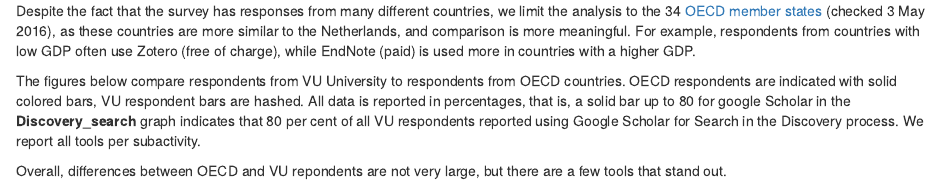
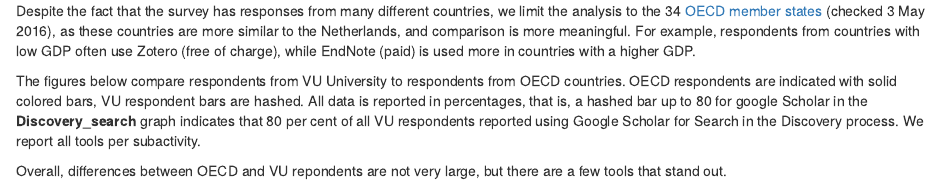
Before and after one commit to ubvu/vu101report, an R Markdown document (Vraag132.AlleTools.subfasen.Rmd): the page in a window 1100 px wide, from its top. Rendered offline with R 4.5, knitr and Pandoc, with nearby package versions; some code elsewhere in the file could not run offline.

Commit message:
resolve confusion of solid vs. hashed bars

```diff
--- a/Vraag132.AlleTools.subfasen.Rmd
+++ b/Vraag132.AlleTools.subfasen.Rmd
@@ -2,7 +2,7 @@
 
 Despite the fact that the survey has responses from many different countries, we limit the analysis to the 34 [OECD member states](http://www.oecd.org/about/membersandpartners/list-oecd-member-countries.htm) (checked 3 May 2016), as these countries are more similar to the Netherlands, and comparison is more meaningful. For example, respondents from countries with low GDP often use Zotero (free of charge), while EndNote (paid) is used more in countries with a higher GDP.
 
-The figures below compare respondents from VU University to respondents from OECD countries. OECD respondents are indicated with solid colored bars, VU respondent bars are hashed. All data is reported in percentages, that is, a solid bar up to 80 for google Scholar in the **Discovery_search** graph indicates that 80 per cent of all VU respondents reported using Google Scholar for Search in the Discovery process. We report all tools per subactivity.
+The figures below compare respondents from VU University to respondents from OECD countries. OECD respondents are indicated with solid colored bars, VU respondent bars are hashed. All data is reported in percentages, that is, a hashed bar up to 80 for google Scholar in the **Discovery_search** graph indicates that 80 per cent of all VU respondents reported using Google Scholar for Search in the Discovery process. We report all tools per subactivity.
 
 Overall, differences between OECD and VU repondents are not very large, but there are a few tools that stand out.
 
```
